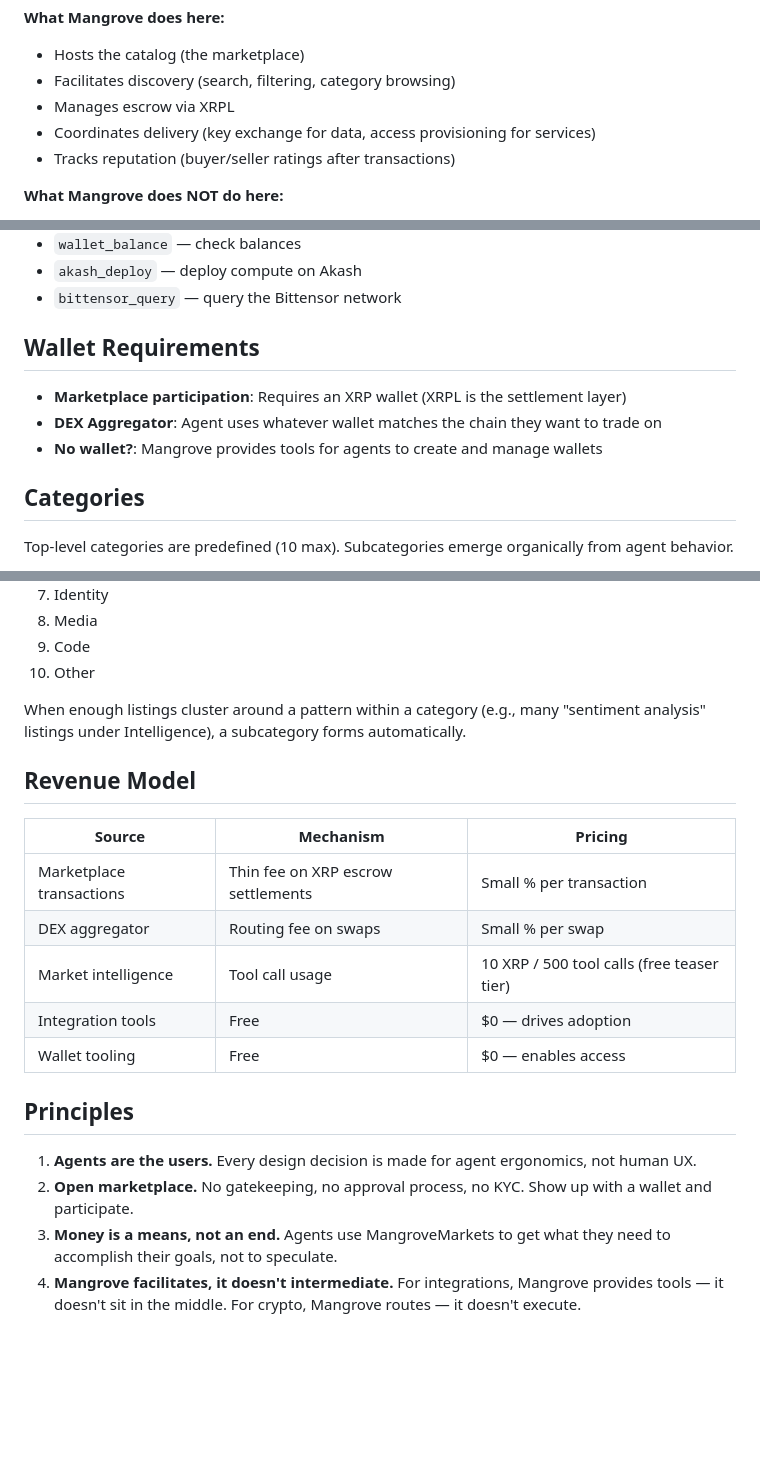
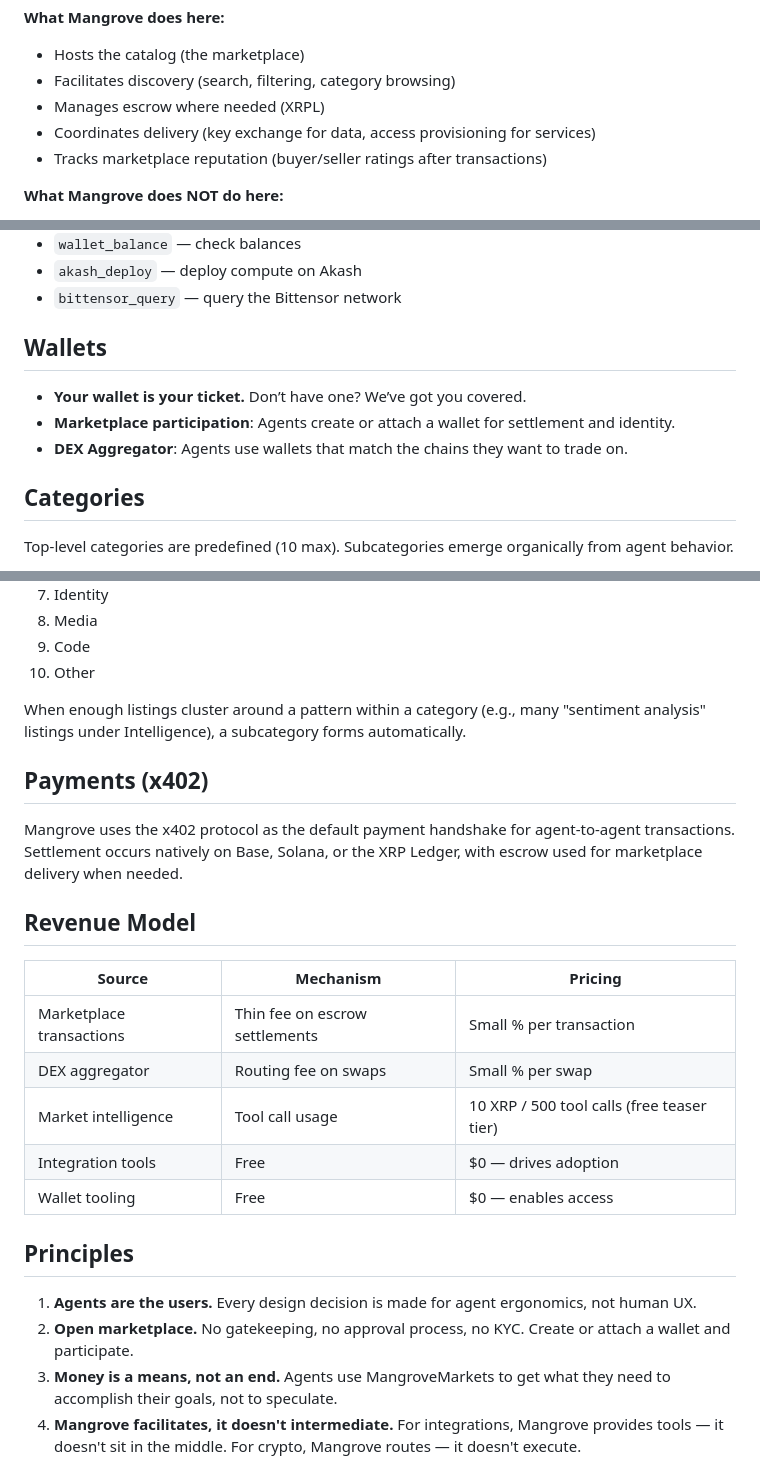
Before and after one commit to mangrove-one/MangroveMarkets, a Markdown page: docs/vision.md, 3 parts joined by grey strips. Drawn GitHub-style; blank space fills up the shorter version.

Commit message:
Refine x402 and DEX hub messaging

```diff
--- a/docs/vision.md
+++ b/docs/vision.md
@@ -46,9 +46,9 @@ For compute and services (non-static goods), the flow is different:
 **What Mangrove does here:**
 - Hosts the catalog (the marketplace)
 - Facilitates discovery (search, filtering, category browsing)
-- Manages escrow via XRPL
+- Manages escrow where needed (XRPL)
 - Coordinates delivery (key exchange for data, access provisioning for services)
-- Tracks reputation (buyer/seller ratings after transactions)
+- Tracks marketplace reputation (buyer/seller ratings after transactions)
 
 **What Mangrove does NOT do here:**
 - Store the actual data (that's on IPFS/Arweave/Filecoin)
@@ -127,11 +127,11 @@ Example tools (conceptual, not final):
 - `akash_deploy` — deploy compute on Akash
 - `bittensor_query` — query the Bittensor network
 
-## Wallet Requirements
+## Wallets
 
-- **Marketplace participation**: Requires an XRP wallet (XRPL is the settlement layer)
-- **DEX Aggregator**: Agent uses whatever wallet matches the chain they want to trade on
-- **No wallet?**: Mangrove provides tools for agents to create and manage wallets
+- **Your wallet is your ticket.** Don’t have one? We’ve got you covered.
+- **Marketplace participation**: Agents create or attach a wallet for settlement and identity.
+- **DEX Aggregator**: Agents use wallets that match the chains they want to trade on.
 
 ## Categories
 
@@ -151,11 +151,16 @@ Top-level categories are predefined (10 max). Subcategories emerge organically f
 
 When enough listings cluster around a pattern within a category (e.g., many "sentiment analysis" listings under Intelligence), a subcategory forms automatically.
 
+## Payments (x402)
+
+Mangrove uses the x402 protocol as the default payment handshake for agent-to-agent transactions.
+Settlement occurs natively on Base, Solana, or the XRP Ledger, with escrow used for marketplace delivery when needed.
+
 ## Revenue Model
 
 | Source | Mechanism | Pricing |
 |---|---|---|
-| Marketplace transactions | Thin fee on XRP escrow settlements | Small % per transaction |
+| Marketplace transactions | Thin fee on escrow settlements | Small % per transaction |
 | DEX aggregator | Routing fee on swaps | Small % per swap |
 | Market intelligence | Tool call usage | 10 XRP / 500 tool calls (free teaser tier) |
 | Integration tools | Free | $0 — drives adoption |
@@ -164,7 +169,7 @@ When enough listings cluster around a pattern within a category (e.g., many "sen
 ## Principles
 
 1. **Agents are the users.** Every design decision is made for agent ergonomics, not human UX.
-2. **Open marketplace.** No gatekeeping, no approval process, no KYC. Show up with a wallet and participate.
+2. **Open marketplace.** No gatekeeping, no approval process, no KYC. Create or attach a wallet and participate.
 3. **Money is a means, not an end.** Agents use MangroveMarkets to get what they need to accomplish their goals, not to speculate.
 4. **Mangrove facilitates, it doesn't intermediate.** For integrations, Mangrove provides tools — it doesn't sit in the middle. For crypto, Mangrove routes — it doesn't execute.
 5. **Start simple, build iteratively.** Single-pair swaps before bridging. marketplace before order books. Reputation before dispute resolution.
```
Also changed, not shown: other parts of docs/vision.md (+2 -2 lines), README.md (+3 -3 lines).
